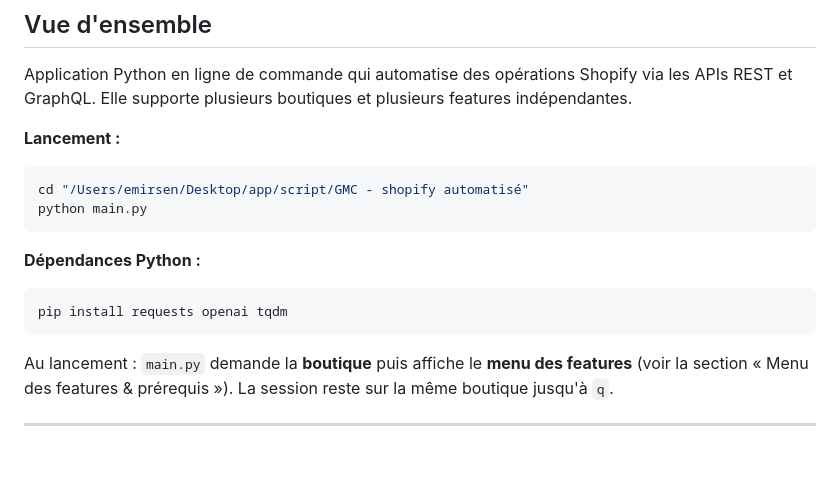
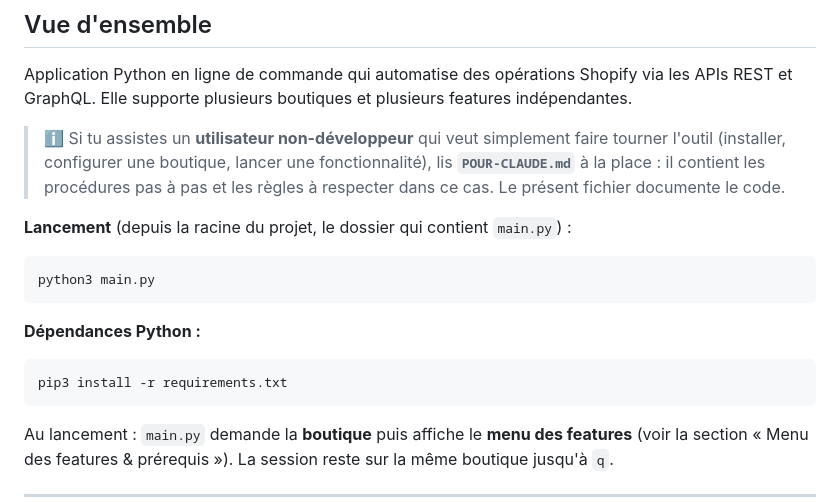
Before and after one commit to Emiiir95/script-app-shopify, a Markdown page: CLAUDE.md, the part around the change. Drawn GitHub-style; blank space fills up the shorter version.

````diff
--- a/CLAUDE.md
+++ b/CLAUDE.md
@@ -10,15 +10,19 @@ Documentation de l'infrastructure pour Claude Code.
 Application Python en ligne de commande qui automatise des opérations Shopify via les APIs REST et GraphQL.
 Elle supporte plusieurs boutiques et plusieurs features indépendantes.
 
-**Lancement :**
+> ℹ️ Si tu assistes un **utilisateur non-développeur** qui veut simplement faire
+> tourner l'outil (installer, configurer une boutique, lancer une fonctionnalité),
+> lis **`POUR-CLAUDE.md`** à la place : il contient les procédures pas à pas et
+> les règles à respecter dans ce cas. Le présent fichier documente le code.
+
+**Lancement** (depuis la racine du projet, le dossier qui contient `main.py`) :
 ```bash
-cd "/Users/emirsen/Desktop/app/script/GMC - shopify automatisé"
-python main.py
+python3 main.py
 ```
 
 **Dépendances Python :**
 ```bash
-pip install requests openai tqdm
+pip3 install -r requirements.txt
 ```
 
 Au lancement : `main.py` demande la **boutique** puis affiche le **menu des features**
````
Also changed, not shown: INSTALLATION.md (+4 -0 lines), POUR-CLAUDE.md (added, +285 -0 lines).
